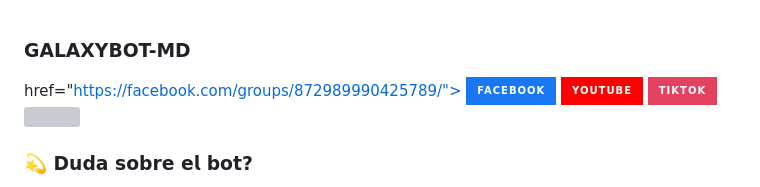
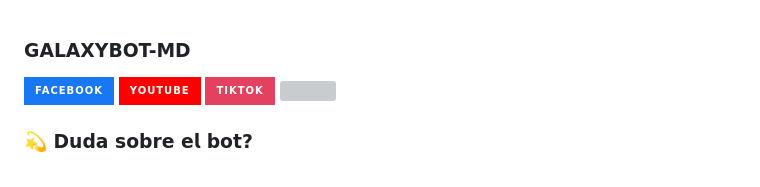
Before and after one commit to Miguelbots124/GalaxyBot-MD, a Markdown page: README.md, the part around the change. GitHub-like rendering; badges without logos; grey boxes are pictures that could not be loaded.

```diff
--- a/README.md
+++ b/README.md
@@ -1,6 +1,5 @@
 ### GALAXYBOT-MD
 
-href="https://facebook.com/groups/872989990425789/">
 <img src="https://img.shields.io/badge/Facebook-1877F2?style=for-the-badge&logo=facebook&logoColor=white" alt="Facebook">
 </a>
 <a href="https://www.youtube.com/@elrebelde.21">
```
